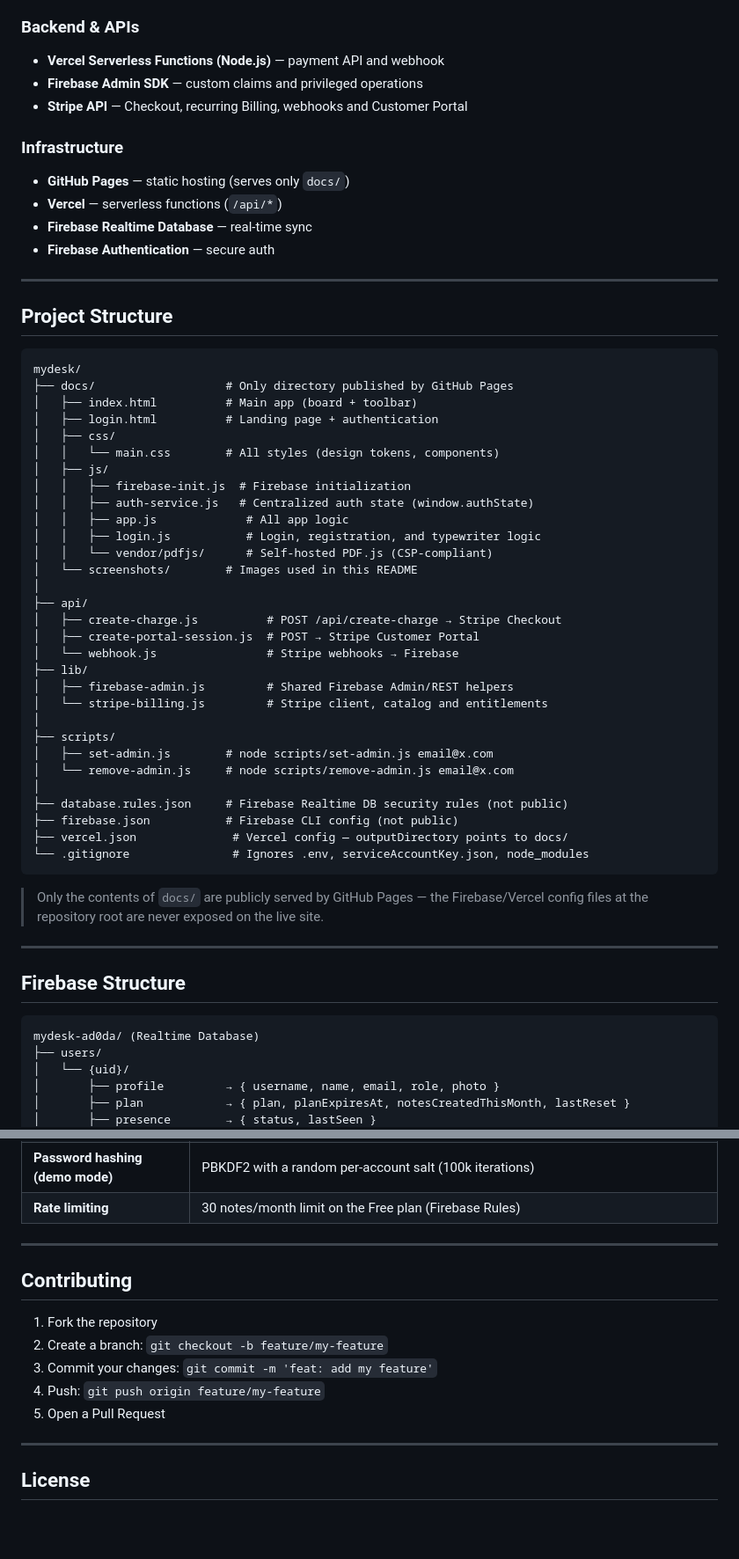
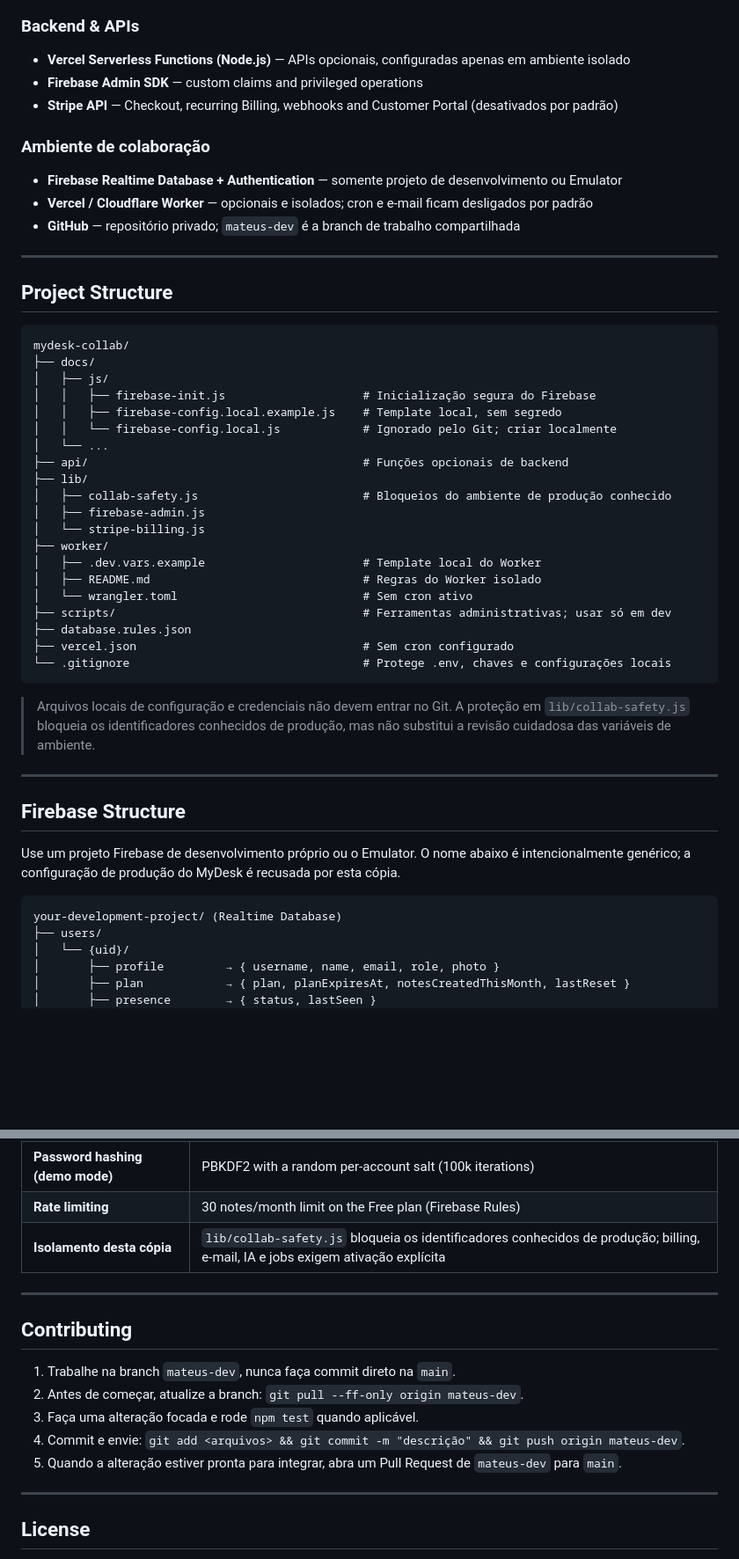
Before and after one commit to jvalvim-bit/mydesk-collab, a Markdown page: README.md, 2 parts joined by grey strips. Shown at 88% size. Drawn GitHub-style; blank space fills up the shorter version.

Commit message:
docs: atualiza guia de colaboração

````diff
--- a/README.md
+++ b/README.md
@@ -416,62 +426,56 @@ Accessible only to accounts with the `admin: true` custom claim in Firebase:
 - **Web Audio API** — status sounds and notifications
 
 ### Backend & APIs
-- **Vercel Serverless Functions (Node.js)** — payment API and webhook
+- **Vercel Serverless Functions (Node.js)** — APIs opcionais, configuradas apenas em ambiente isolado
 - **Firebase Admin SDK** — custom claims and privileged operations
-- **Stripe API** — Checkout, recurring Billing, webhooks and Customer Portal
+- **Stripe API** — Checkout, recurring Billing, webhooks and Customer Portal (desativados por padrão)
 
-### Infrastructure
-- **GitHub Pages** — static hosting (serves only `docs/`)
-- **Vercel** — serverless functions (`/api/*`)
-- **Firebase Realtime Database** — real-time sync
-- **Firebase Authentication** — secure auth
+### Ambiente de colaboração
+- **Firebase Realtime Database + Authentication** — somente projeto de desenvolvimento ou Emulator
+- **Vercel / Cloudflare Worker** — opcionais e isolados; cron e e-mail ficam desligados por padrão
+- **GitHub** — repositório privado; `mateus-dev` é a branch de trabalho compartilhada
 
 ---
 
 ## Project Structure
 
 ```
-mydesk/
-├── docs/                   # Only directory published by GitHub Pages
-│   ├── index.html          # Main app (board + toolbar)
-│   ├── login.html          # Landing page + authentication
-│   ├── css/
-│   │   └── main.css        # All styles (design tokens, components)
+mydesk-collab/
+├── docs/
 │   ├── js/
-│   │   ├── firebase-init.js  # Firebase initialization
-│   │   ├── auth-service.js   # Centralized auth state (window.authState)
-│   │   ├── app.js             # All app logic
-│   │   ├── login.js           # Login, registration, and typewriter logic
-│   │   └── vendor/pdfjs/      # Self-hosted PDF.js (CSP-compliant)
-│   └── screenshots/        # Images used in this README
-│
-├── api/
-│   ├── create-charge.js          # POST /api/create-charge → Stripe Checkout
-│   ├── create-portal-session.js  # POST → Stripe Customer Portal
-│   └── webhook.js                # Stripe webhooks → Firebase
+│   │   ├── firebase-init.js                    # Inicialização segura do Firebase
+│   │   ├── firebase-config.local.example.js    # Template local, sem segredo
+│   │   └── firebase-config.local.js            # Ignorado pelo Git; criar localmente
+│   └── ...
+├── api/                                        # Funções opcionais de backend
 ├── lib/
-│   ├── firebase-admin.js         # Shared Firebase Admin/REST helpers
-│   └── stripe-billing.js         # Stripe client, catalog and entitlements
-│
-├── scripts/
-│   ├── set-admin.js        # node scripts/set-admin.js email@x.com
-│   └── remove-admin.js     # node scripts/remove-admin.js email@x.com
-│
-├── database.rules.json     # Firebase Realtime DB security rules (not public)
-├── firebase.json           # Firebase CLI config (not public)
-├── vercel.json              # Vercel config — outputDirectory points to docs/
-└── .gitignore               # Ignores .env, serviceAccountKey.json, node_modules
+│   ├── collab-safety.js                        # Bloqueios do ambiente de produção conhecido
+│   ├── firebase-admin.js
+│   └── stripe-billing.js
+├── worker/
+│   ├── .dev.vars.example                       # Template local do Worker
+│   ├── README.md                               # Regras do Worker isolado
+│   └── wrangler.toml                           # Sem cron ativo
+├── scripts/                                    # Ferramentas administrativas; usar só em dev
+├── database.rules.json
+├── vercel.json                                 # Sem cron configurado
+└── .gitignore                                  # Protege .env, chaves e configurações locais
 ```
 
-> Only the contents of `docs/` are publicly served by GitHub Pages — the Firebase/Vercel
-> config files at the repository root are never exposed on the live site.
+> Arquivos locais de configuração e credenciais não devem entrar no Git. A
+> proteção em `lib/collab-safety.js` bloqueia os identificadores conhecidos de
+> produção, mas não substitui a revisão cuidadosa das variáveis de ambiente.
 
 ---
 
 ## Firebase Structure
 
+Use um projeto Firebase de desenvolvimento próprio ou o Emulator. O nome abaixo
+é intencionalmente genérico; a configuração de produção do MyDesk é recusada
+por esta cópia.
+
 ```
-mydesk-ad0da/ (Realtime Database)
+your-development-project/ (Realtime Database)
 ├── users/
 │   └── {uid}/
 │       ├── profile         → { username, name, email, role, photo }
@@ -641,16 +657,17 @@ The project implements the following protections:
 | **Upload** | MIME type + extension validation (blocks .exe, .bat, .sh) |
 | **Password hashing (demo mode)** | PBKDF2 with a random per-account salt (100k iterations) |
 | **Rate limiting** | 30 notes/month limit on the Free plan (Firebase Rules) |
+| **Isolamento desta cópia** | `lib/collab-safety.js` bloqueia os identificadores conhecidos de produção; billing, e-mail, IA e jobs exigem ativação explícita |
 
 ---
 
 ## Contributing
 
-1. Fork the repository
-2. Create a branch: `git checkout -b feature/my-feature`
-3. Commit your changes: `git commit -m 'feat: add my feature'`
-4. Push: `git push origin feature/my-feature`
-5. Open a Pull Request
+1. Trabalhe na branch `mateus-dev`, nunca faça commit direto na `main`.
+2. Antes de começar, atualize a branch: `git pull --ff-only origin mateus-dev`.
+3. Faça uma alteração focada e rode `npm test` quando aplicável.
+4. Commit e envie: `git add <arquivos> && git commit -m "descrição" && git push origin mateus-dev`.
+5. Quando a alteração estiver pronta para integrar, abra um Pull Request de `mateus-dev` para `main`.
 
 ---
 
````
Also changed, not shown: other parts of README.md (+81 -59 lines).
